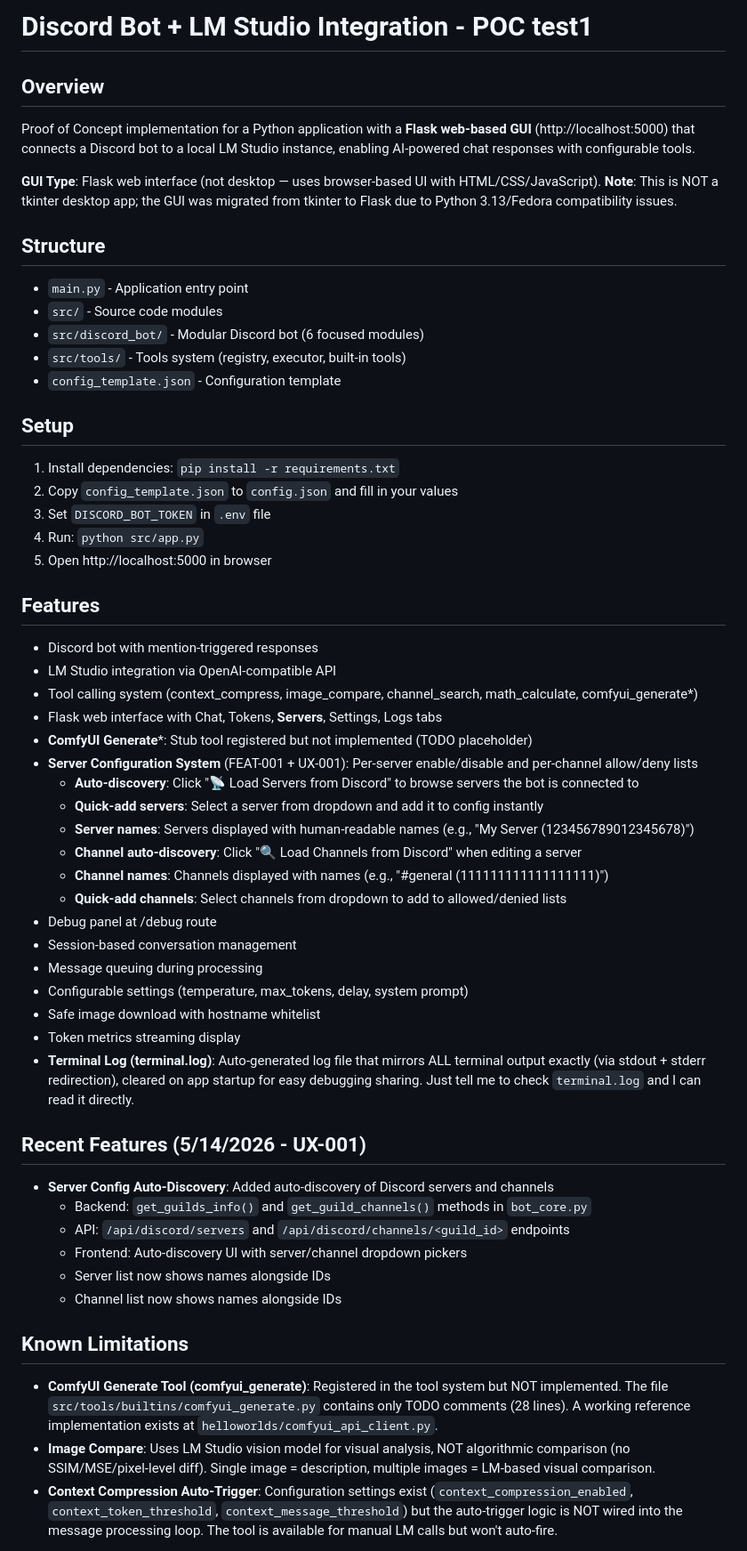
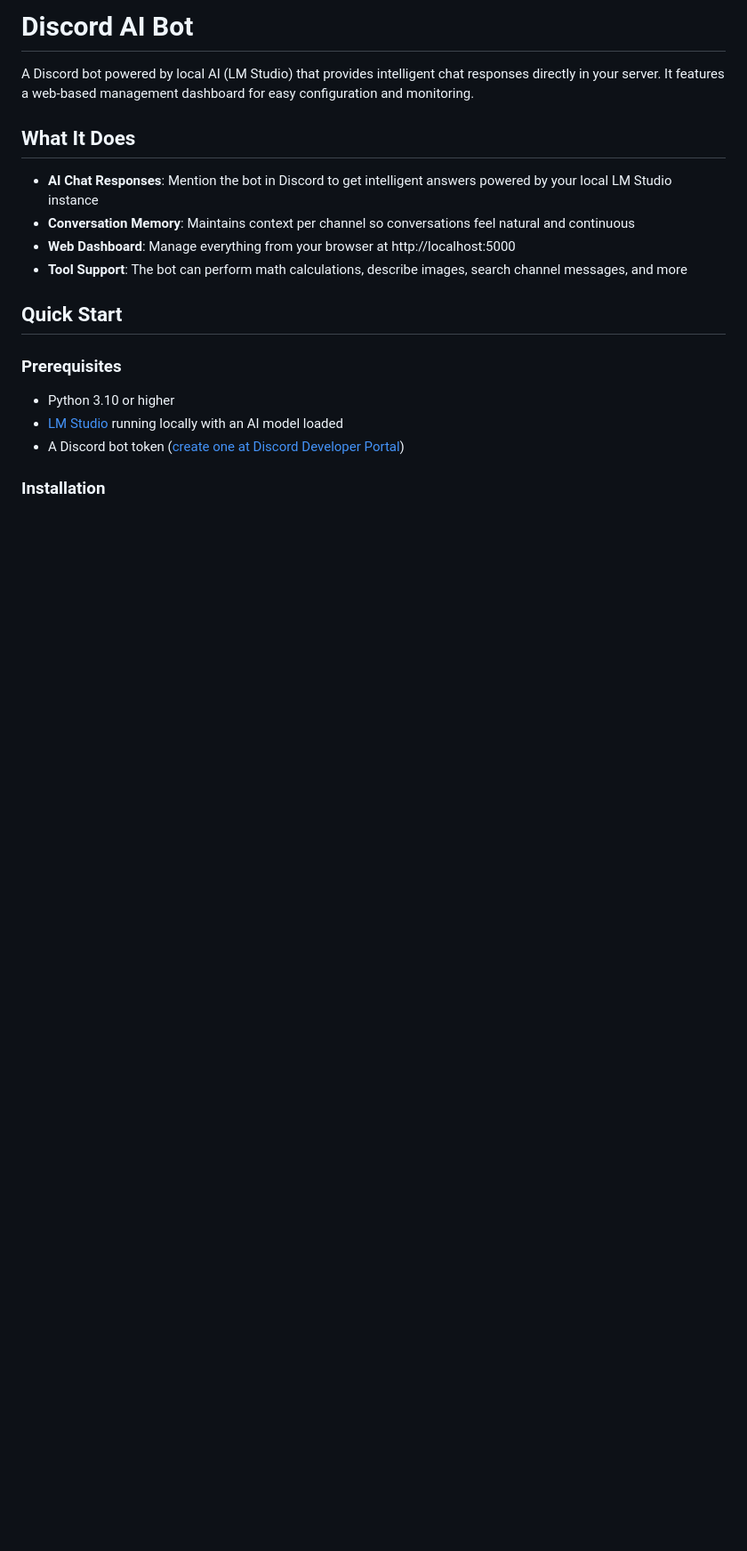
Before and after one commit to guzuligo/LMDiscord, a Markdown page: POC/poc1/README.md, the part around one of its changes. Shown at 89% size. Drawn GitHub-style; blank space fills up the shorter version.

```diff
--- a/POC/poc1/README.md
+++ b/POC/poc1/README.md
@@ -1,55 +1,21 @@
-# Discord Bot + LM Studio Integration - POC test1
+# Discord AI Bot
 
-## Overview
-Proof of Concept implementation for a Python application with a **Flask web-based GUI** (http://localhost:5000) that connects a Discord bot to a local LM Studio instance, enabling AI-powered chat responses with configurable tools.
+A Discord bot powered by local AI (LM Studio) that provides intelligent chat responses directly in your server. It features a web-based management dashboard for easy configuration and monitoring.
 
-**GUI Type**: Flask web interface (not desktop — uses browser-based UI with HTML/CSS/JavaScript). **Note**: This is NOT a tkinter desktop app; the GUI was migrated from tkinter to Flask due to Python 3.13/Fedora compatibility issues.
+## What It Does
 
-## Structure
-- `main.py` - Application entry point
-- `src/` - Source code modules
-- `src/discord_bot/` - Modular Discord bot (6 focused modules)
-- `src/tools/` - Tools system (registry, executor, built-in tools)
-- `config_template.json` - Configuration template
+- **AI Chat Responses**: Mention the bot in Discord to get intelligent answers powered by your local LM Studio instance
+- **Conversation Memory**: Maintains context per channel so conversations feel natural and continuous
+- **Web Dashboard**: Manage everything from your browser at http://localhost:5000
+- **Tool Support**: The bot can perform math calculations, describe images, search channel messages, and more
 
-## Setup
-1. Install dependencies: `pip install -r requirements.txt`
-2. Copy `config_template.json` to `config.json` and fill in your values
-3. Set `DISCORD_BOT_TOKEN` in `.env` file
-4. Run: `python src/app.py`
-5. Open http://localhost:5000 in browser
+## Quick Start
 
-## Features
-- Discord bot with mention-triggered responses
-- LM Studio integration via OpenAI-compatible API
-- Tool calling system (context_compress, image_compare, channel_search, math_calculate, comfyui_generate*)
-- Flask web interface with Chat, Tokens, **Servers**, Settings, Logs tabs
-- **ComfyUI Generate***: Stub tool registered but not implemented (TODO placeholder)
-- **Server Configuration System** (FEAT-001 + UX-001): Per-server enable/disable and per-channel allow/deny lists
-  - **Auto-discovery**: Click "📡 Load Servers from Discord" to browse servers the bot is connected to
-  - **Quick-add servers**: Select a server from dropdown and add it to config instantly
-  - **Server names**: Servers displayed with human-readable names (e.g., "My Server (123456789012345678)")
-  - **Channel auto-discovery**: Click "🔍 Load Channels from Discord" when editing a server
-  - **Channel names**: Channels displayed with names (e.g., "#general (111111111111111111)")
-  - **Quick-add channels**: Select channels from dropdown to add to allowed/denied lists
-- Debug panel at /debug route
-- Session-based conversation management
-- Message queuing during processing
-- Configurable settings (temperature, max_tokens, delay, system prompt)
-- Safe image download with hostname whitelist
-- Token metrics streaming display
-- **Terminal Log (terminal.log)**: Auto-generated log file that mirrors ALL terminal output exactly (via stdout + stderr redirection), cleared on app startup for easy debugging sharing. Just tell me to check `terminal.log` and I can read it directly.
+### Prerequisites
 
-## Recent Features (5/14/2026 - UX-001)
-- **Server Config Auto-Discovery**: Added auto-discovery of Discord servers and channels
-  - Backend: `get_guilds_info()` and `get_guild_channels()` methods in `bot_core.py`
-  - API: `/api/discord/servers` and `/api/discord/channels/<guild_id>` endpoints
-  - Frontend: Auto-discovery UI with server/channel dropdown pickers
-  - Server list now shows names alongside IDs
-  - Channel list now shows names alongside IDs
+- Python 3.10 or higher
+- [LM Studio](https://lmstudio.ai/) running locally with an AI model loaded
+- A Discord bot token ([create one at Discord Developer Portal](https://discord.com/developers/applications))
 
-## Known Limitations
-- **ComfyUI Generate Tool (comfyui_generate)**: Registered in the tool system but NOT implemented. The file `src/tools/builtins/comfyui_generate.py` contains only TODO comments (28 lines). A working reference implementation exists at `helloworlds/comfyui_api_client.py`.
-- **Image Compare**: Uses LM Studio vision model for visual analysis, NOT algorithmic comparison (no SSIM/MSE/pixel-level diff). Single image = description, multiple images = LM-based visual comparison.
-- **Context Compression Auto-Trigger**: Configuration settings exist (`context_compression_enabled`, `context_token_threshold`, `context_message_threshold`) but the auto-trigger logic is NOT wired into the message processing loop. The tool is available for manual LM calls but won't auto-fire.
+### Installation
 
```
Also changed, not shown: other parts of POC/poc1/README.md (+73 -27 lines).
